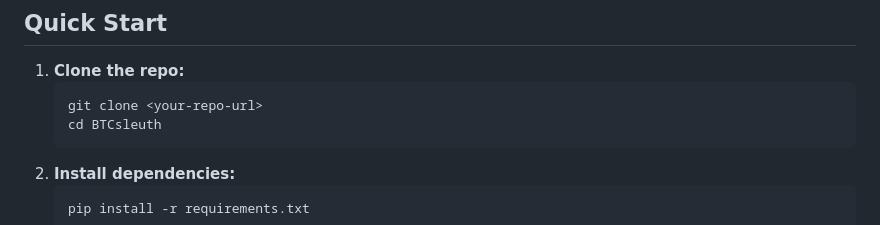
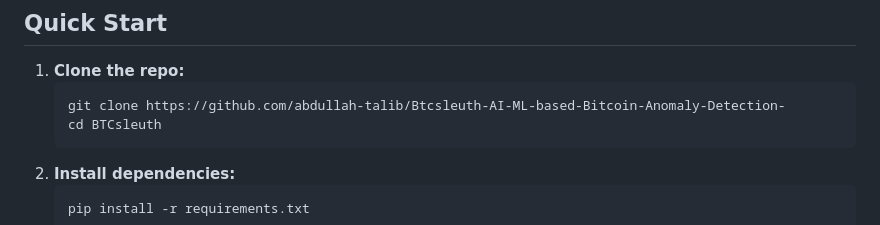
Before and after one commit to abdullah-talib/Btcsleuth-AI-ML-based-Bitcoin-Anomaly-Detection-, a Markdown page: README.md, the part around the change. Drawn GitHub-style.

Commit message:
Update clone command with actual repository URL

````diff
--- a/README.md
+++ b/README.md
@@ -44,7 +44,7 @@ BTCSleuth is a Flask web app that helps you find suspicious Bitcoin transactions
 ## Quick Start
 1. **Clone the repo:**
    ```bash
-   git clone <your-repo-url>
+   git clone https://github.com/abdullah-talib/Btcsleuth-AI-ML-based-Bitcoin-Anomaly-Detection-
    cd BTCsleuth
    ```
 2. **Install dependencies:**
````
